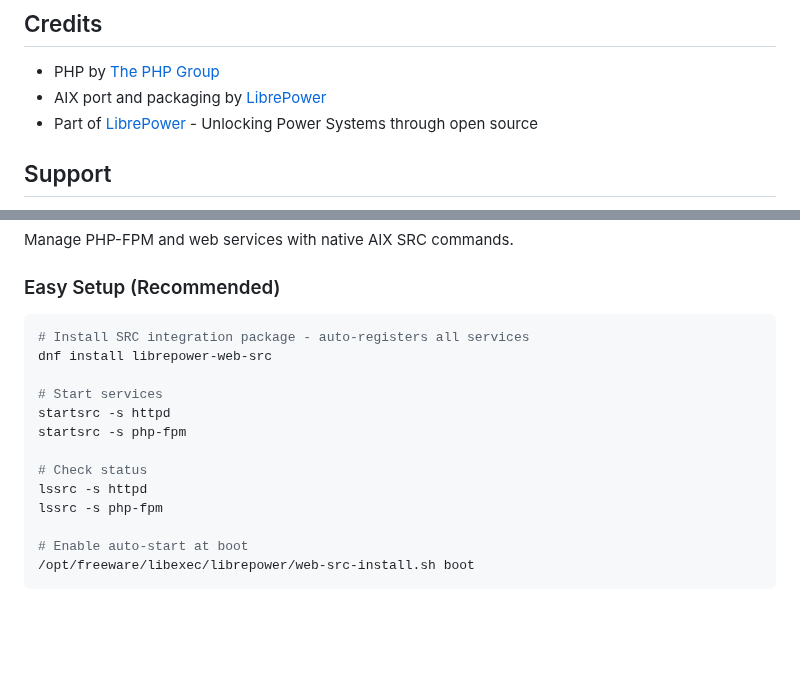
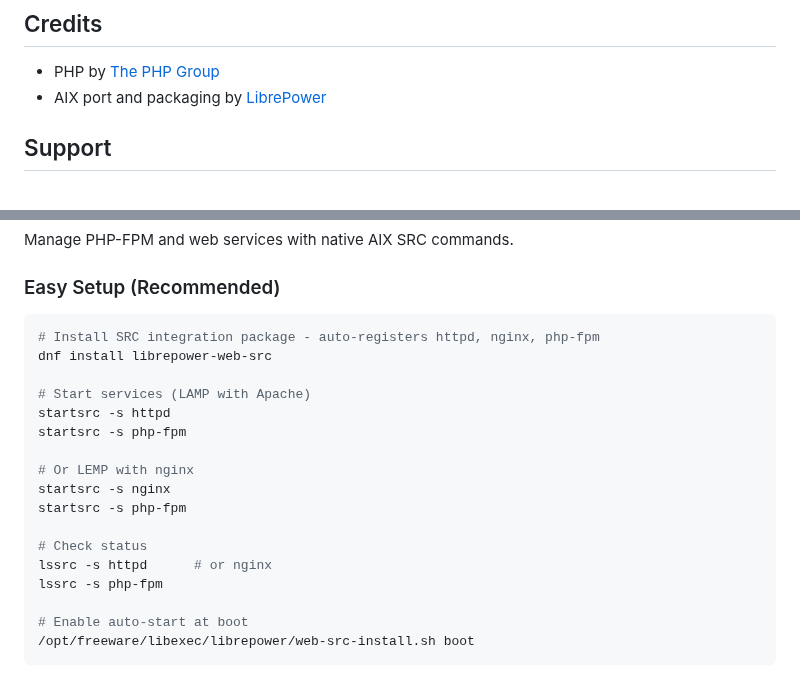
Before and after one commit to librepower/aix, a Markdown page: php83/README.md, 2 parts joined by grey strips. Rendered like a GitHub page; blank space fills up the shorter version.

````diff
--- a/php83/README.md
+++ b/php83/README.md
@@ -259,7 +259,6 @@ All dependencies available via `dnf` from AIX Toolbox.
 
 - PHP by [The PHP Group](https://www.php.net)
 - AIX port and packaging by [LibrePower](https://librepower.org)
-- Part of [LibrePower](https://librepower.org) - Unlocking Power Systems through open source
 
 ## Support
 
@@ -277,15 +276,19 @@ Manage PHP-FPM and web services with native AIX SRC commands.
 ### Easy Setup (Recommended)
 
 ```bash
-# Install SRC integration package - auto-registers all services
+# Install SRC integration package - auto-registers httpd, nginx, php-fpm
 dnf install librepower-web-src
 
-# Start services
+# Start services (LAMP with Apache)
 startsrc -s httpd
 startsrc -s php-fpm
 
+# Or LEMP with nginx
+startsrc -s nginx
+startsrc -s php-fpm
+
 # Check status
-lssrc -s httpd
+lssrc -s httpd      # or nginx
 lssrc -s php-fpm
 
 # Enable auto-start at boot
````
Also changed, not shown: web-src/README.md (+28 -3 lines).
